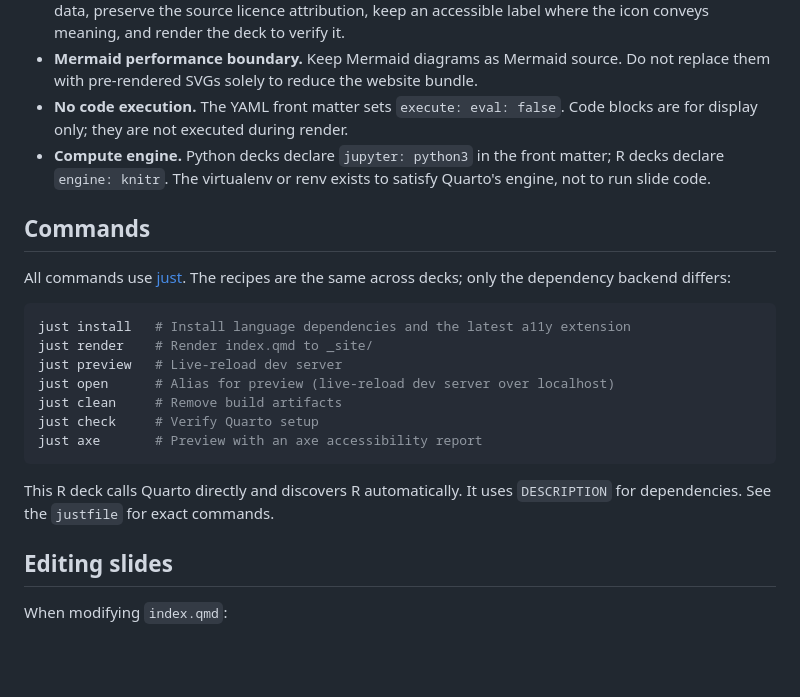
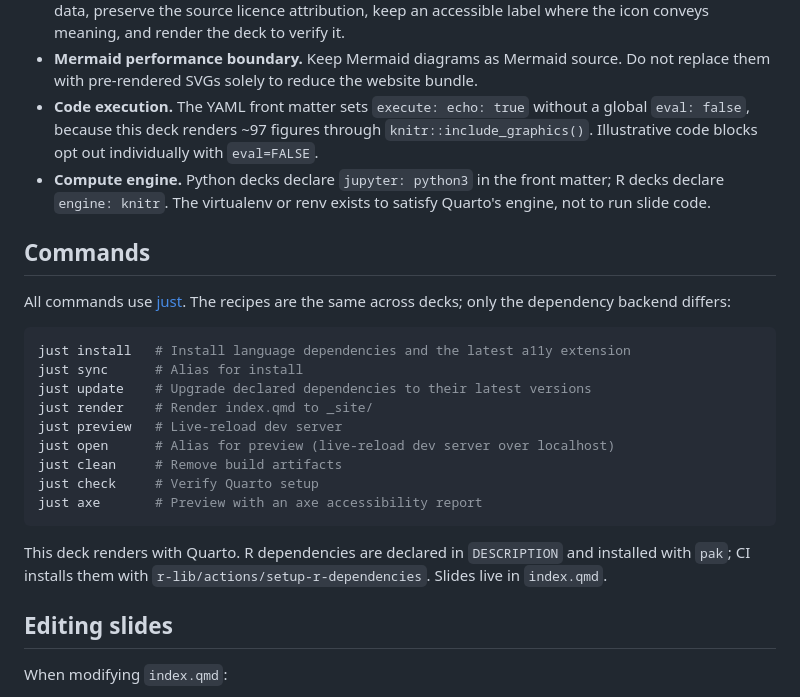
Before and after one commit to IndrajeetPatil/preventive-r-package-care, a Markdown page: AGENTS.md, the part around the change. GitHub-like rendering; blank space fills up the shorter version.

Commit message:
docs: document new just recipes and fix README headings
- AGENTS.md: list sync and update, use the canonical R backend paragraph
- AGENTS.md: correct the code-execution note, which claimed a global
  execute: eval: false this deck does not and cannot set
- README.md: add the build-presentation status badge under the H1, list
  sync and update

````diff
--- a/AGENTS.md
+++ b/AGENTS.md
@@ -79,7 +79,7 @@ Check which set is present to know which language context applies.
 - **Icons.** Icons use lightweight HTML spans backed by only the required SVG path data in the custom stylesheet; no icon-font or Quarto icon extension is needed.
   When adding an icon, add only its mask data, preserve the source licence attribution, keep an accessible label where the icon conveys meaning, and render the deck to verify it.
 - **Mermaid performance boundary.** Keep Mermaid diagrams as Mermaid source. Do not replace them with pre-rendered SVGs solely to reduce the website bundle.
-- **No code execution.** The YAML front matter sets `execute: eval: false`. Code blocks are for display only; they are not executed during render.
+- **Code execution.** The YAML front matter sets `execute: echo: true` without a global `eval: false`, because this deck renders ~97 figures through `knitr::include_graphics()`. Illustrative code blocks opt out individually with `eval=FALSE`.
 - **Compute engine.** Python decks declare `jupyter: python3` in the front matter; R decks declare `engine: knitr`. The virtualenv or renv exists to satisfy Quarto's engine, not to run slide code.
 
 ## Commands
@@ -88,6 +88,8 @@ All commands use [just](https://github.com/casey/just). The recipes are the same
 
 ```bash
 just install   # Install language dependencies and the latest a11y extension
+just sync      # Alias for install
+just update    # Upgrade declared dependencies to their latest versions
 just render    # Render index.qmd to _site/
 just preview   # Live-reload dev server
 just open      # Alias for preview (live-reload dev server over localhost)
@@ -96,7 +98,7 @@ just check     # Verify Quarto setup
 just axe       # Preview with an axe accessibility report
 ```
 
-This R deck calls Quarto directly and discovers R automatically. It uses `DESCRIPTION` for dependencies. See the `justfile` for exact commands.
+This deck renders with Quarto. R dependencies are declared in `DESCRIPTION` and installed with `pak`; CI installs them with `r-lib/actions/setup-r-dependencies`. Slides live in `index.qmd`.
 
 ## Editing slides
 
````
Also changed, not shown: README.md (+4 -0 lines).
